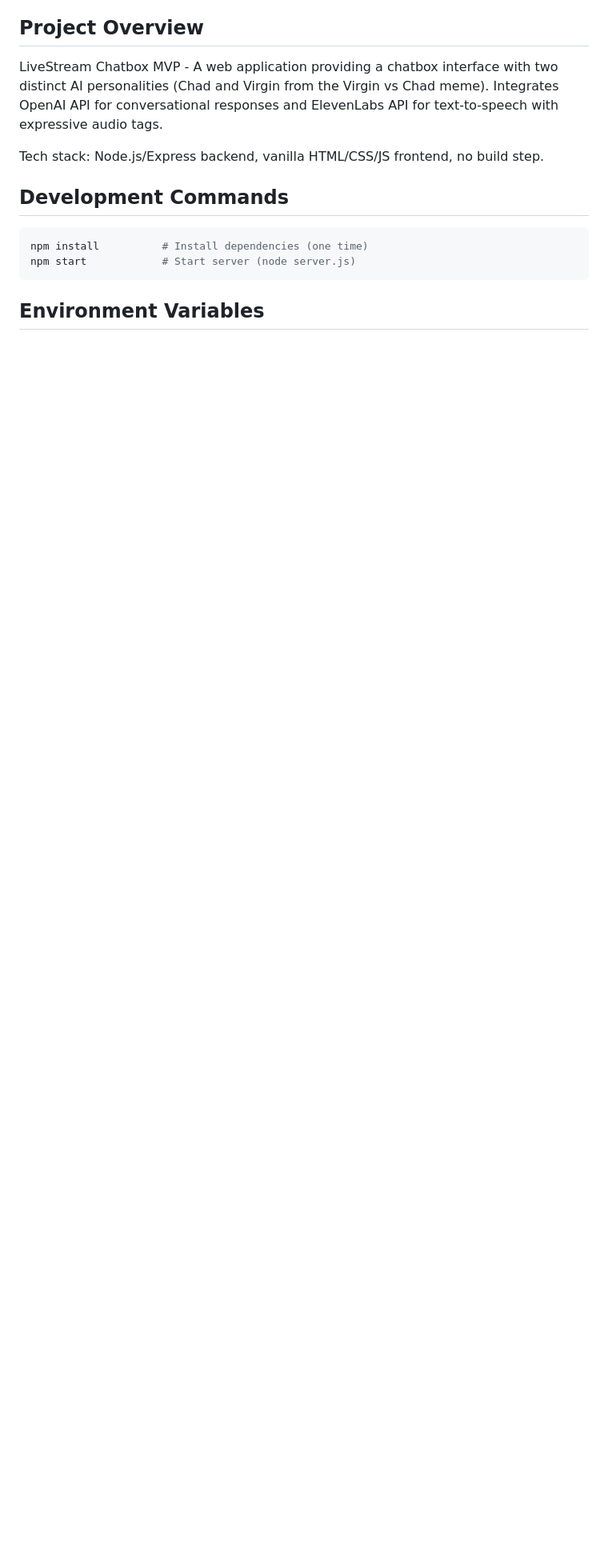
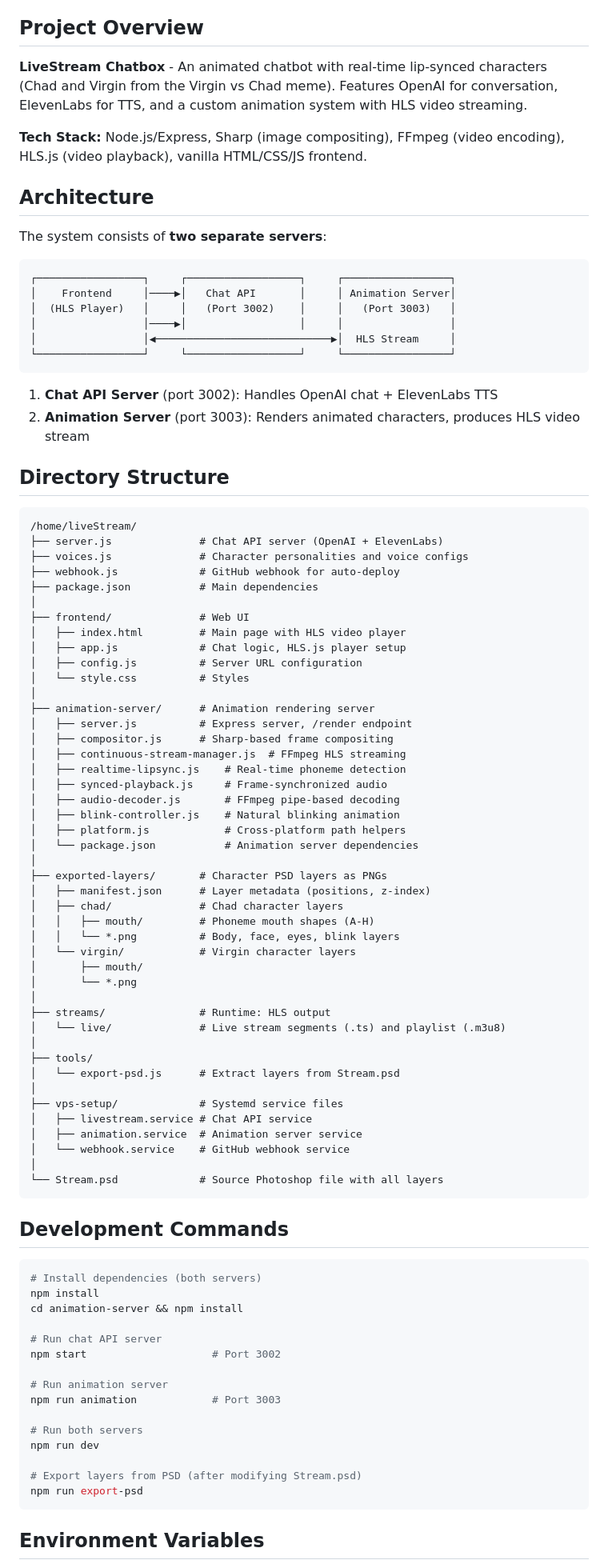
Before and after one commit to managerchad6-cloud/liveStream, a Markdown page: CLAUDE.md, the part around one of its changes. Shown at 80% size. Rendered like a GitHub page; blank space fills up the shorter version.

````diff
--- a/CLAUDE.md
+++ b/CLAUDE.md
@@ -4,15 +4,93 @@ This file provides guidance to Claude Code (claude.ai/code) when working with co
 
 ## Project Overview
 
-LiveStream Chatbox MVP - A web application providing a chatbox interface with two distinct AI personalities (Chad and Virgin from the Virgin vs Chad meme). Integrates OpenAI API for conversational responses and ElevenLabs API for text-to-speech with expressive audio tags.
+**LiveStream Chatbox** - An animated chatbot with real-time lip-synced characters (Chad and Virgin from the Virgin vs Chad meme). Features OpenAI for conversation, ElevenLabs for TTS, and a custom animation system with HLS video streaming.
 
-Tech stack: Node.js/Express backend, vanilla HTML/CSS/JS frontend, no build step.
+**Tech Stack:** Node.js/Express, Sharp (image compositing), FFmpeg (video encoding), HLS.js (video playback), vanilla HTML/CSS/JS frontend.
+
+## Architecture
+
+The system consists of **two separate servers**:
+
+```
+┌─────────────────┐     ┌──────────────────┐     ┌─────────────────┐
+│    Frontend     │────▶│   Chat API       │     │ Animation Server│
+│  (HLS Player)   │     │   (Port 3002)    │     │   (Port 3003)   │
+│                 │────▶│                  │     │                 │
+│                 │◀────────────────────────────▶│  HLS Stream     │
+└─────────────────┘     └──────────────────┘     └─────────────────┘
+```
+
+1. **Chat API Server** (port 3002): Handles OpenAI chat + ElevenLabs TTS
+2. **Animation Server** (port 3003): Renders animated characters, produces HLS video stream
+
+## Directory Structure
+
+```
+/home/liveStream/
+├── server.js              # Chat API server (OpenAI + ElevenLabs)
+├── voices.js              # Character personalities and voice configs
+├── webhook.js             # GitHub webhook for auto-deploy
+├── package.json           # Main dependencies
+│
+├── frontend/              # Web UI
+│   ├── index.html         # Main page with HLS video player
+│   ├── app.js             # Chat logic, HLS.js player setup
+│   ├── config.js          # Server URL configuration
+│   └── style.css          # Styles
+│
+├── animation-server/      # Animation rendering server
+│   ├── server.js          # Express server, /render endpoint
+│   ├── compositor.js      # Sharp-based frame compositing
+│   ├── continuous-stream-manager.js  # FFmpeg HLS streaming
+│   ├── realtime-lipsync.js    # Real-time phoneme detection
+│   ├── synced-playback.js     # Frame-synchronized audio
+│   ├── audio-decoder.js       # FFmpeg pipe-based decoding
+│   ├── blink-controller.js    # Natural blinking animation
+│   ├── platform.js            # Cross-platform path helpers
+│   └── package.json           # Animation server dependencies
+│
+├── exported-layers/       # Character PSD layers as PNGs
+│   ├── manifest.json      # Layer metadata (positions, z-index)
+│   ├── chad/              # Chad character layers
+│   │   ├── mouth/         # Phoneme mouth shapes (A-H)
+│   │   └── *.png          # Body, face, eyes, blink layers
+│   └── virgin/            # Virgin character layers
+│       ├── mouth/
+│       └── *.png
+│
+├── streams/               # Runtime: HLS output
+│   └── live/              # Live stream segments (.ts) and playlist (.m3u8)
+│
+├── tools/
+│   └── export-psd.js      # Extract layers from Stream.psd
+│
+├── vps-setup/             # Systemd service files
+│   ├── livestream.service # Chat API service
+│   ├── animation.service  # Animation server service
+│   └── webhook.service    # GitHub webhook service
+│
+└── Stream.psd             # Source Photoshop file with all layers
+```
 
 ## Development Commands
 
 ```bash
-npm install          # Install dependencies (one time)
-npm start            # Start server (node server.js)
+# Install dependencies (both servers)
+npm install
+cd animation-server && npm install
+
+# Run chat API server
+npm start                    # Port 3002
+
+# Run animation server
+npm run animation            # Port 3003
+
+# Run both servers
+npm run dev
+
+# Export layers from PSD (after modifying Stream.psd)
+npm run export-psd
 ```
 
 ## Environment Variables
````
Also changed, not shown: other parts of CLAUDE.md (+126 -114 lines).
